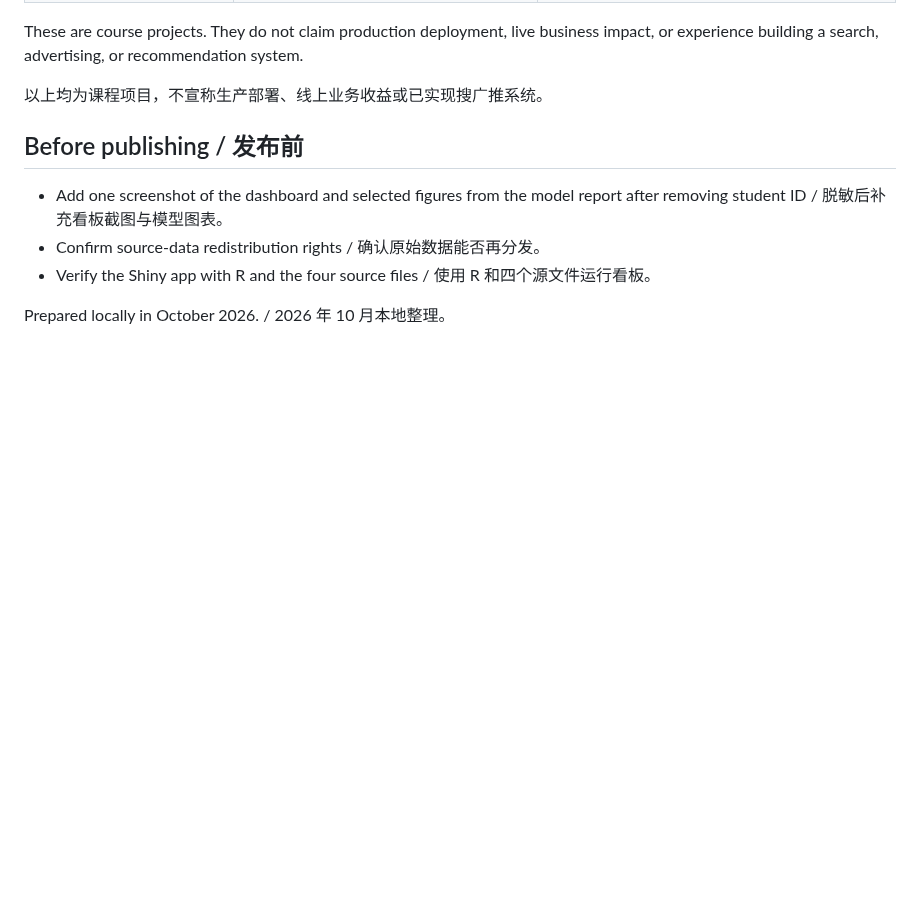
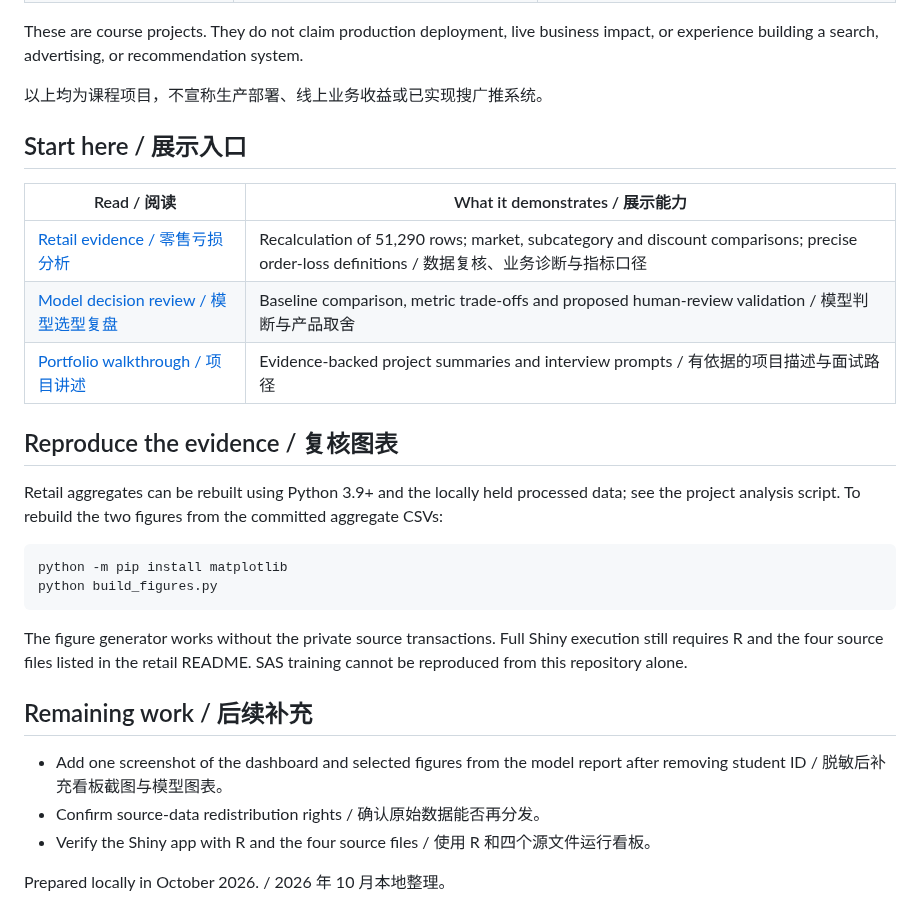
Before and after one commit to qin-anning/github-portfolio, a Markdown page: README.md, the part around the change. GitHub-like rendering; blank space fills up the shorter version.

Commit message:
Enrich portfolio with reproducible retail evidence and model decision review

````diff
--- a/README.md
+++ b/README.md
@@ -13,7 +13,26 @@ These are course projects. They do not claim production deployment, live busines
 
 以上均为课程项目，不宣称生产部署、线上业务收益或已实现搜广推系统。
 
-## Before publishing / 发布前
+## Start here / 展示入口
+
+| Read / 阅读 | What it demonstrates / 展示能力 |
+|---|---|
+| [Retail evidence / 零售亏损分析](retail-profitability-dashboard/analysis-findings.md) | Recalculation of 51,290 rows; market, subcategory and discount comparisons; precise order-loss definitions / 数据复核、业务诊断与指标口径 |
+| [Model decision review / 模型选型复盘](credit-risk-model-evaluation/model-decision-review.md) | Baseline comparison, metric trade-offs and proposed human-review validation / 模型判断与产品取舍 |
+| [Portfolio walkthrough / 项目讲述](portfolio-walkthrough.md) | Evidence-backed project summaries and interview prompts / 有依据的项目描述与面试路径 |
+
+## Reproduce the evidence / 复核图表
+
+Retail aggregates can be rebuilt using Python 3.9+ and the locally held processed data; see the project analysis script. To rebuild the two figures from the committed aggregate CSVs:
+
+```sh
+python -m pip install matplotlib
+python build_figures.py
+```
+
+The figure generator works without the private source transactions. Full Shiny execution still requires R and the four source files listed in the retail README. SAS training cannot be reproduced from this repository alone.
+
+## Remaining work / 后续补充
 
 - Add one screenshot of the dashboard and selected figures from the model report after removing student ID / 脱敏后补充看板截图与模型图表。
 - Confirm source-data redistribution rights / 确认原始数据能否再分发。
````
Also changed, not shown: credit-risk-model-evaluation/README.md (+4 -0 lines), credit-risk-model-evaluation/model-decision-review.md (added, +48 -0 lines), portfolio-walkthrough.md (added, +34 -0 lines), retail-profitability-dashboard/README.md (+6 -0 lines), retail-profitability-dashboard/analysis-findings.md (added, +84 -0 lines), credit-risk-model-evaluation/assets/model-comparison.png (added), retail-profitability-dashboard/assets/subcategory-profit.png (added), 3 other files.
